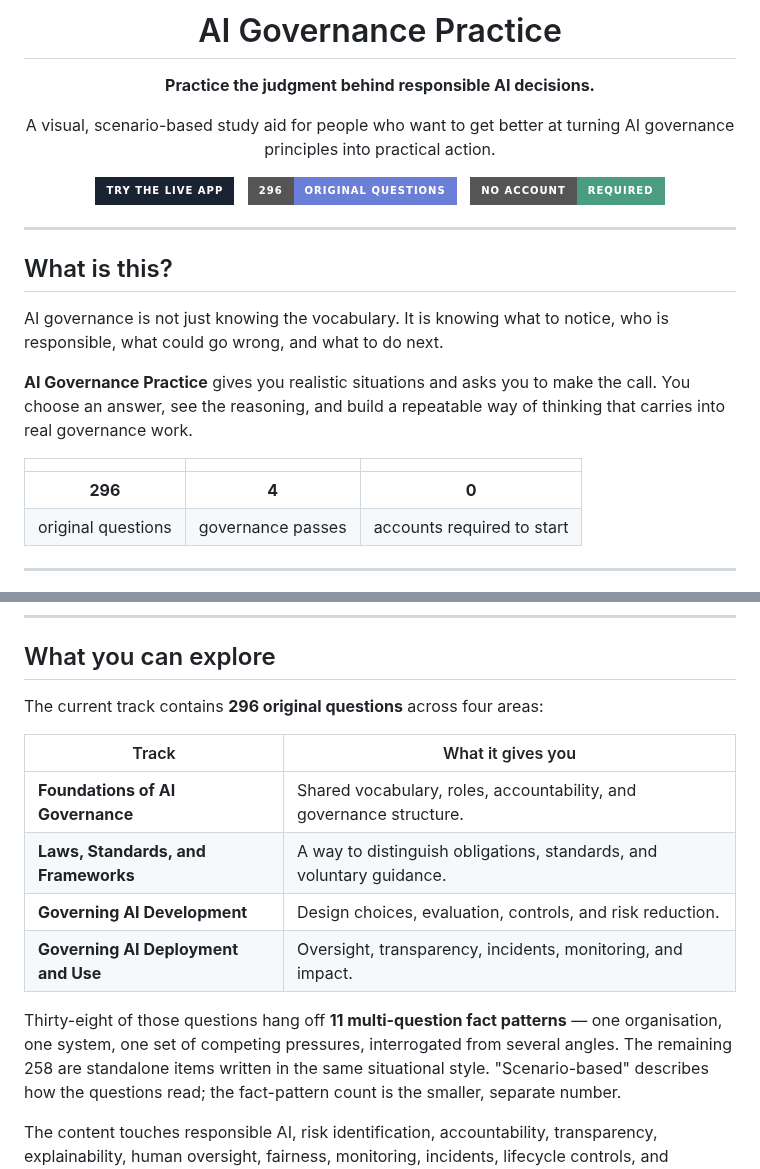
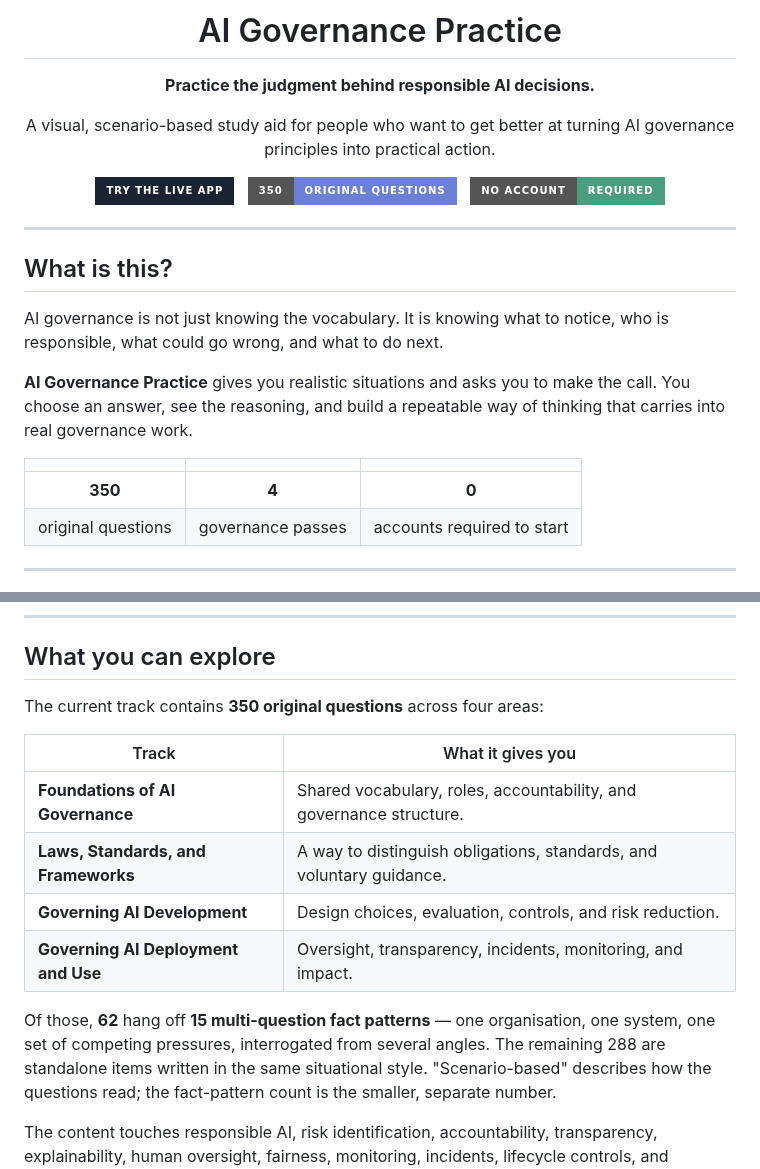
Before and after one commit to thankcheeses/ai-governance-practice, a Markdown page: README.md, 2 parts joined by grey strips. GitHub-like rendering; badges without logos.

```diff
--- a/README.md
+++ b/README.md
@@ -11,7 +11,7 @@ AI governance principles into practical action.
 
 [![Try the live app](https://img.shields.io/badge/Try_the_live_app-1a2332?style=for-the-badge&logoColor=white)](https://thankcheeses.github.io/ai-governance-practice/)
 &nbsp;
-![296 original questions](https://img.shields.io/badge/296-original_questions-6b7fd7?style=for-the-badge)
+![350 original questions](https://img.shields.io/badge/350-original_questions-6b7fd7?style=for-the-badge)
 &nbsp;
 ![No account required](https://img.shields.io/badge/no_account-required-4a9d7f?style=for-the-badge)
 
@@ -30,7 +30,7 @@ thinking that carries into real governance work.
 
 |  |  |  |
 | :---: | :---: | :---: |
-| **296** | **4** | **0** |
+| **350** | **4** | **0** |
 | original questions | governance passes | accounts required to start |
 
 ---
@@ -71,7 +71,7 @@ without signing up.
 
 ## What you can explore
 
-The current track contains **296 original questions** across four areas:
+The current track contains **350 original questions** across four areas:
 
 | Track | What it gives you |
 | --- | --- |
@@ -80,9 +80,9 @@ The current track contains **296 original questions** across four areas:
 | **Governing AI Development** | Design choices, evaluation, controls, and risk reduction. |
 | **Governing AI Deployment and Use** | Oversight, transparency, incidents, monitoring, and impact. |
 
-Thirty-eight of those questions hang off **11 multi-question fact patterns** —
+Of those, **62** hang off **15 multi-question fact patterns** —
 one organisation, one system, one set of competing pressures, interrogated from
-several angles. The remaining 258 are standalone items written in the same
+several angles. The remaining 288 are standalone items written in the same
 situational style. "Scenario-based" describes how the questions read; the
 fact-pattern count is the smaller, separate number.
 
```
Also changed, not shown: docs/assets/hero-governance-orbit.png, 6 other files.
